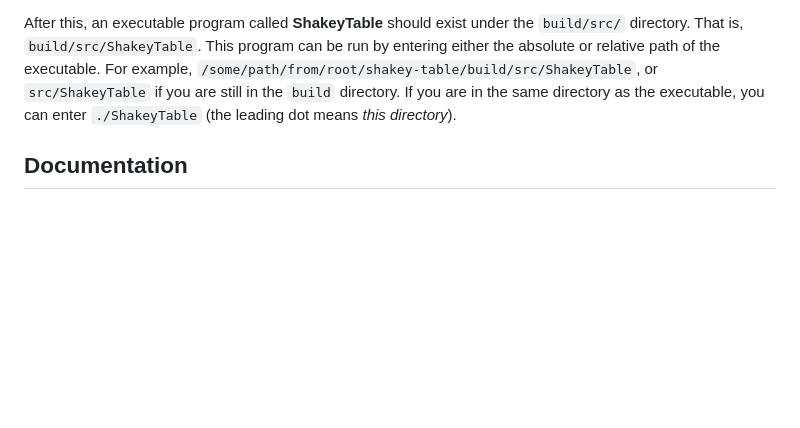
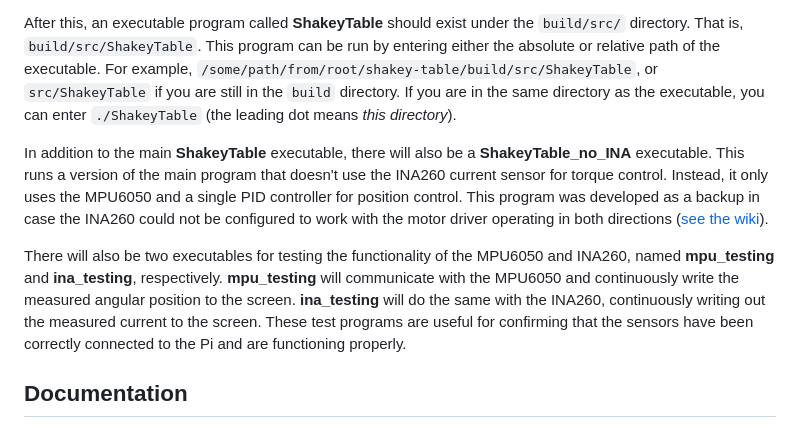
Before and after one commit to embeddedgyro/shakey-table, a Markdown page: README.md, the part around the change. Rendered like a GitHub page; blank space fills up the shorter version.

Commit message:
Add information on ShakeyTable_no_INA, ina_testing, and mpu_testing programs to README.

```diff
--- a/README.md
+++ b/README.md
@@ -117,6 +117,20 @@ path of the executable. For example, `/some/path/from/root/shakey-table/build/sr
 `src/ShakeyTable` if you are still in the `build` directory. If you are in the same directory as the
 executable, you can enter `./ShakeyTable` (the leading dot means *this directory*).
 
+In addition to the main **ShakeyTable** executable, there will also be a **ShakeyTable_no_INA**
+executable. This runs a version of the main program that doesn't use the INA260 current sensor
+for torque control. Instead, it only uses the MPU6050 and a single PID controller for position control.
+This program was developed as a backup in case the INA260 could not be configured to
+work with the motor driver operating in both directions
+([see the wiki](https://github.com/embeddedgyro/shakey-table/wiki/Hardware-Woes#the-ina260-current-sensor)).
+
+There will also be two executables for testing the functionality of the MPU6050 and INA260,
+named **mpu_testing** and **ina_testing**, respectively. **mpu_testing** will communicate with
+the MPU6050 and continuously write the measured angular position to the screen.
+**ina_testing** will do the same with the INA260, continuously writing out the measured
+current to the screen. These test programs are useful for confirming that the sensors
+have been correctly connected to the Pi and are functioning properly.
+
 ## Documentation
 Documentation of this project is provided by Doxygen formatted comments in the code.
 Doxygen can be used to create a website and PDF document that organise the documentation
```
